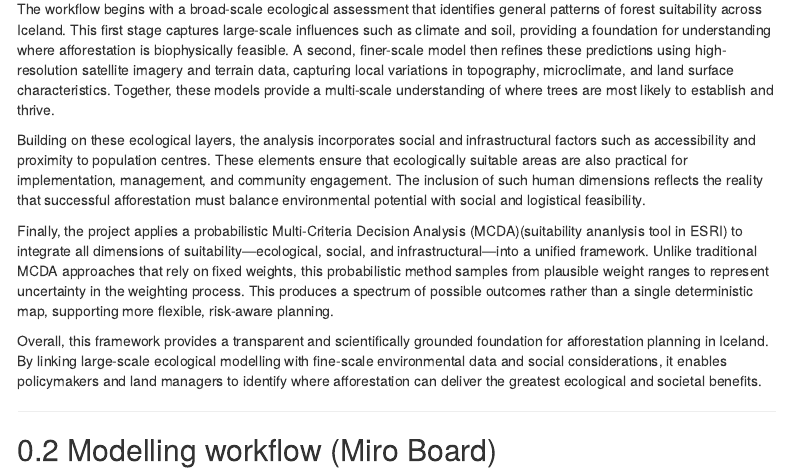
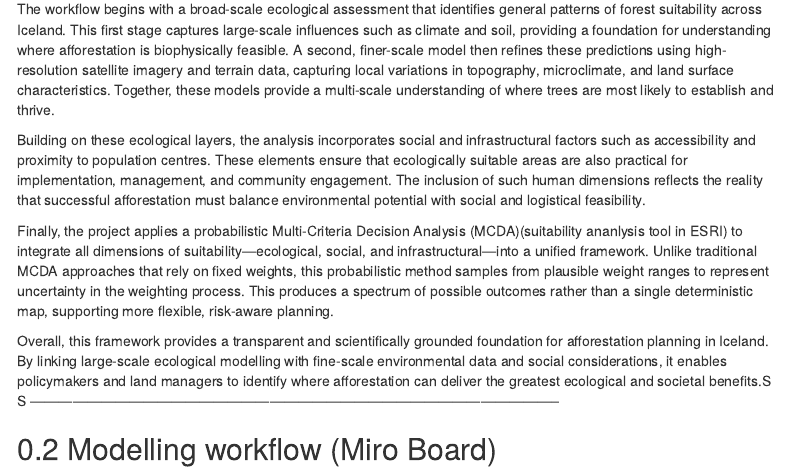
Before and after one commit to jayborch/Afforestation-Planning---LOGS, an R Markdown document (docuementation.Rmd): the page in a window 1100 px wide, from 380 px down. Rendered offline with R 4.5, knitr and Pandoc, with nearby package versions; some code elsewhere in the file could not run offline; menus at the side of the page are left out; common packages that the code uses without loading them are loaded.

Commit message:
adding to text

```diff
--- a/docuementation.Rmd
+++ b/docuementation.Rmd
@@ -37,8 +37,8 @@ Building on these ecological layers, the analysis incorporates social and infras
 
 Finally, the project applies a probabilistic Multi-Criteria Decision Analysis (MCDA)(suitability ananlysis tool in ESRI) to integrate all dimensions of suitability—ecological, social, and infrastructural—into a unified framework. Unlike traditional MCDA approaches that rely on fixed weights, this probabilistic method samples from plausible weight ranges to represent uncertainty in the weighting process. This produces a spectrum of possible outcomes rather than a single deterministic map, supporting more flexible, risk-aware planning.
 
-Overall, this framework provides a transparent and scientifically grounded foundation for afforestation planning in Iceland. By linking large-scale ecological modelling with fine-scale environmental data and social considerations, it enables policymakers and land managers to identify where afforestation can deliver the greatest ecological and societal benefits.
-
+Overall, this framework provides a transparent and scientifically grounded foundation for afforestation planning in Iceland. By linking large-scale ecological modelling with fine-scale environmental data and social considerations, it enables policymakers and land managers to identify where afforestation can deliver the greatest ecological and societal benefits.S
+S
 -----------------------------------------------------------------------------------------------------------------
 
 ## Modelling workflow (Miro Board)
```
